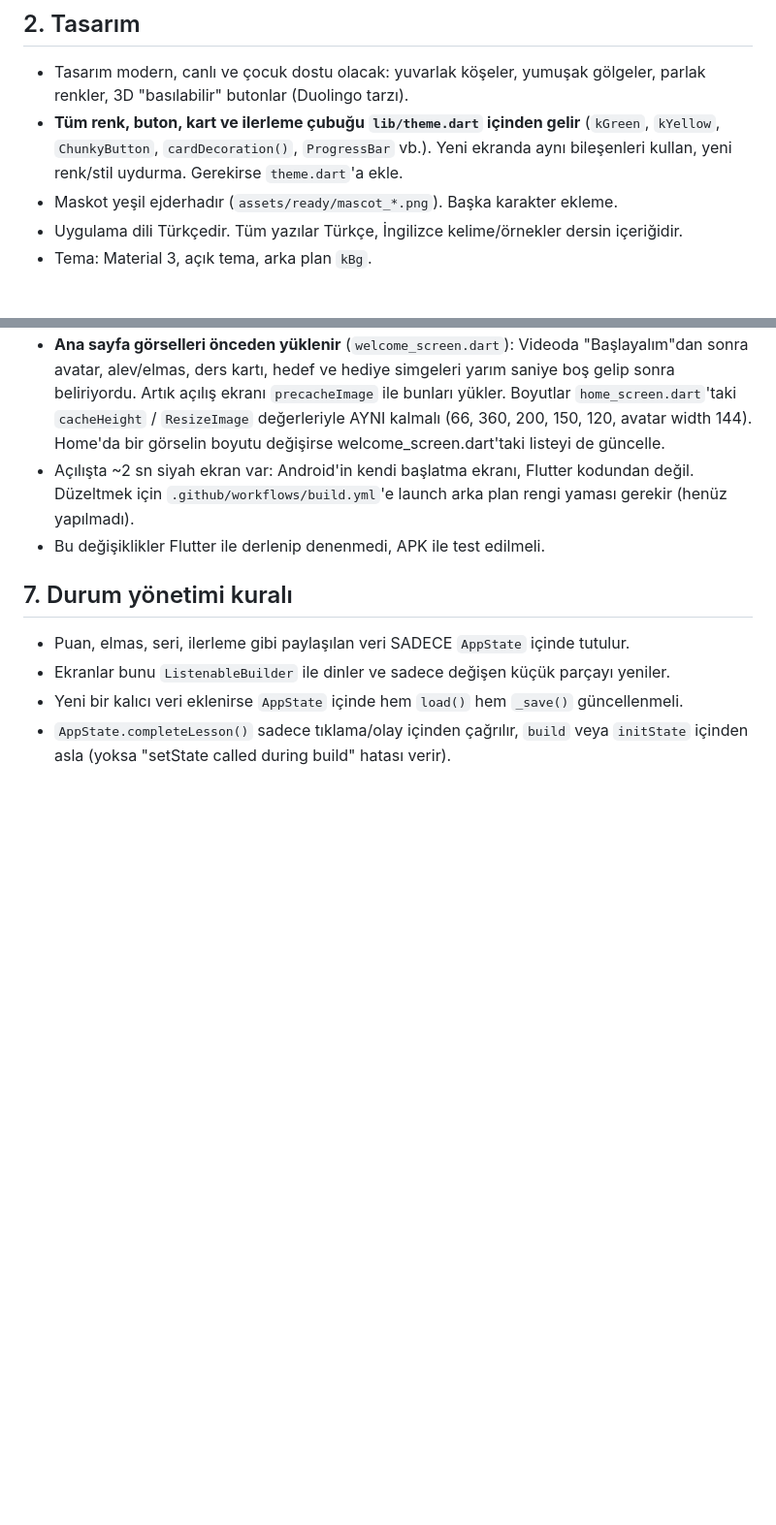
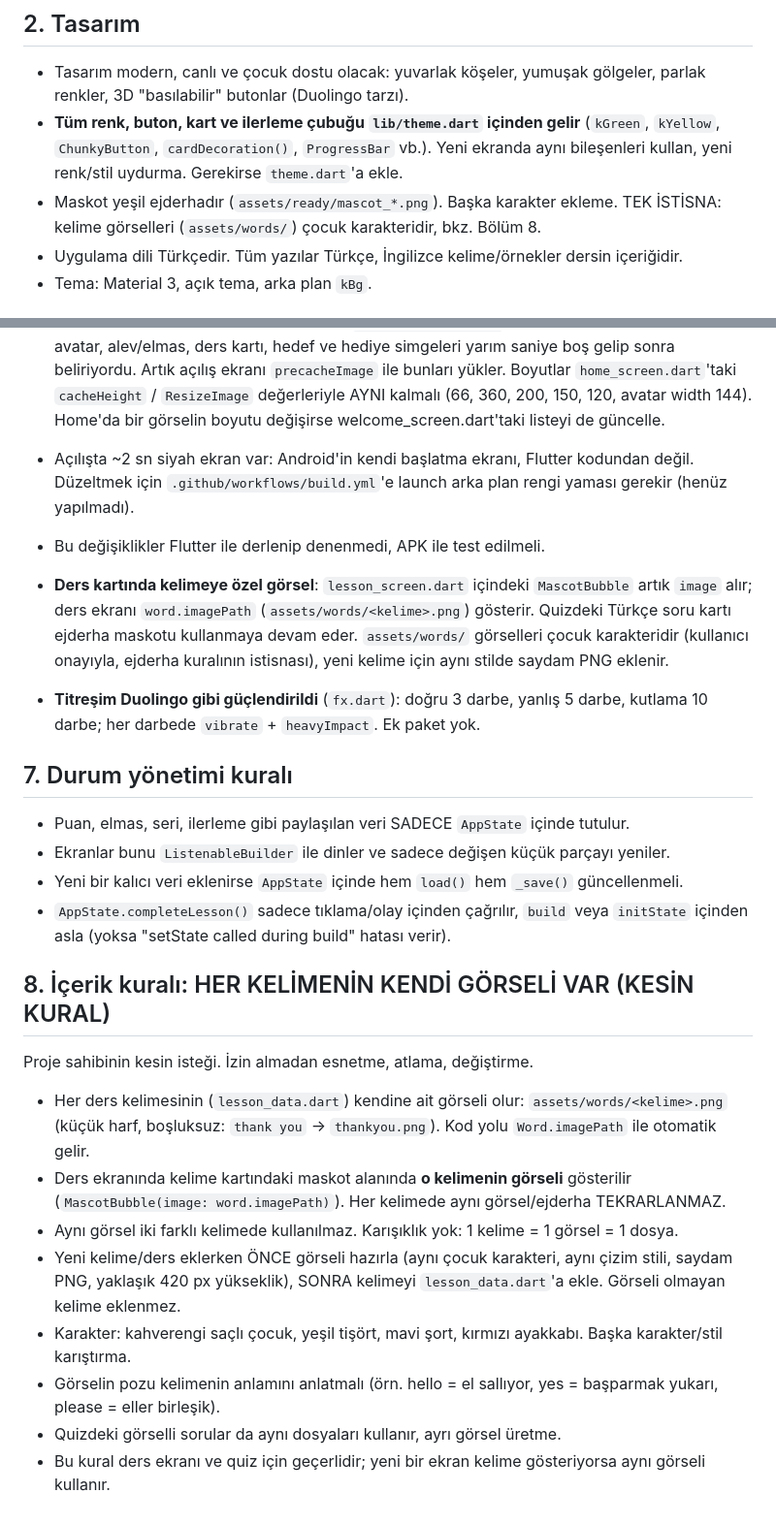
Before and after one commit to cngz190505/hop-english, a Markdown page: AGENTS.md, 2 parts joined by grey strips. Shown at 97% size. Drawn GitHub-style; blank space fills up the shorter version.

```diff
--- a/AGENTS.md
+++ b/AGENTS.md
@@ -39,7 +39,7 @@ Uygulama donmamalı, kasmamalı. Hiçbir şey gereksiz yere tekrar çizilmemeli.
 - **Tüm renk, buton, kart ve ilerleme çubuğu `lib/theme.dart` içinden gelir**
   (`kGreen`, `kYellow`, `ChunkyButton`, `cardDecoration()`, `ProgressBar` vb.).
   Yeni ekranda aynı bileşenleri kullan, yeni renk/stil uydurma. Gerekirse `theme.dart`'a ekle.
-- Maskot yeşil ejderhadır (`assets/ready/mascot_*.png`). Başka karakter ekleme.
+- Maskot yeşil ejderhadır (`assets/ready/mascot_*.png`). Başka karakter ekleme. TEK İSTİSNA: kelime görselleri (`assets/words/`) çocuk karakteridir, bkz. Bölüm 8.
 - Uygulama dili Türkçedir. Tüm yazılar Türkçe, İngilizce kelime/örnekler dersin içeriğidir.
 - Tema: Material 3, açık tema, arka plan `kBg`.
 
@@ -148,6 +148,10 @@ Her değişiklikten sonra buraya yazılır ve güncel AGENTS.md kullanıcıya do
   `.github/workflows/build.yml`'e launch arka plan rengi yaması gerekir (henüz yapılmadı).
 - Bu değişiklikler Flutter ile derlenip denenmedi, APK ile test edilmeli.
 
+- **Ders kartında kelimeye özel görsel**: `lesson_screen.dart` içindeki `MascotBubble` artık `image` alır; ders ekranı `word.imagePath` (`assets/words/<kelime>.png`) gösterir. Quizdeki Türkçe soru kartı ejderha maskotu kullanmaya devam eder. `assets/words/` görselleri çocuk karakteridir (kullanıcı onayıyla, ejderha kuralının istisnası), yeni kelime için aynı stilde saydam PNG eklenir.
+
+- **Titreşim Duolingo gibi güçlendirildi** (`fx.dart`): doğru 3 darbe, yanlış 5 darbe, kutlama 10 darbe; her darbede `vibrate` + `heavyImpact`. Ek paket yok.
+
 ## 7. Durum yönetimi kuralı
 
 - Puan, elmas, seri, ilerleme gibi paylaşılan veri SADECE `AppState` içinde tutulur.
@@ -155,3 +159,19 @@ Her değişiklikten sonra buraya yazılır ve güncel AGENTS.md kullanıcıya do
 - Yeni bir kalıcı veri eklenirse `AppState` içinde hem `load()` hem `_save()` güncellenmeli.
 - `AppState.completeLesson()` sadece tıklama/olay içinden çağrılır, `build` veya `initState` içinden asla
   (yoksa "setState called during build" hatası verir).
+
+## 8. İçerik kuralı: HER KELİMENİN KENDİ GÖRSELİ VAR (KESİN KURAL)
+
+Proje sahibinin kesin isteği. İzin almadan esnetme, atlama, değiştirme.
+
+- Her ders kelimesinin (`lesson_data.dart`) kendine ait görseli olur: `assets/words/<kelime>.png`
+  (küçük harf, boşluksuz: `thank you` -> `thankyou.png`). Kod yolu `Word.imagePath` ile otomatik gelir.
+- Ders ekranında kelime kartındaki maskot alanında **o kelimenin görseli** gösterilir
+  (`MascotBubble(image: word.imagePath)`). Her kelimede aynı görsel/ejderha TEKRARLANMAZ.
+- Aynı görsel iki farklı kelimede kullanılmaz. Karışıklık yok: 1 kelime = 1 görsel = 1 dosya.
+- Yeni kelime/ders eklerken ÖNCE görseli hazırla (aynı çocuk karakteri, aynı çizim stili, saydam PNG,
+  yaklaşık 420 px yükseklik), SONRA kelimeyi `lesson_data.dart`'a ekle. Görseli olmayan kelime eklenmez.
+- Karakter: kahverengi saçlı çocuk, yeşil tişört, mavi şort, kırmızı ayakkabı. Başka karakter/stil karıştırma.
+- Görselin pozu kelimenin anlamını anlatmalı (örn. hello = el sallıyor, yes = başparmak yukarı, please = eller birleşik).
+- Quizdeki görselli sorular da aynı dosyaları kullanır, ayrı görsel üretme.
+- Bu kural ders ekranı ve quiz için geçerlidir; yeni bir ekran kelime gösteriyorsa aynı görseli kullanır.
```
